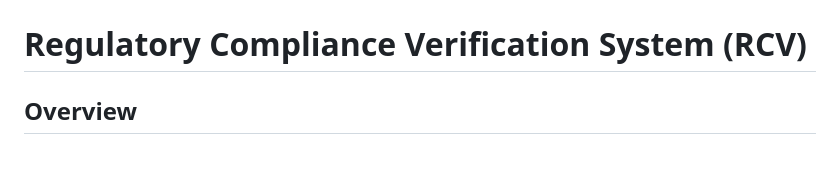
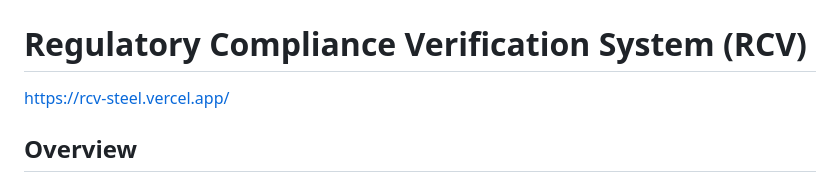
Before and after one commit to Genrei123/RCV, a Markdown page: README.md, the part around one of its changes. GitHub-like rendering; blank space fills up the shorter version.

```diff
--- a/README.md
+++ b/README.md
@@ -3,7 +10,9 @@
 </p>
 
 
+
 # Regulatory Compliance Verification System (RCV)
+https://rcv-steel.vercel.app/
 
 ## Overview
 
```
Also changed, not shown: other parts of README.md (+8 -1 lines).
